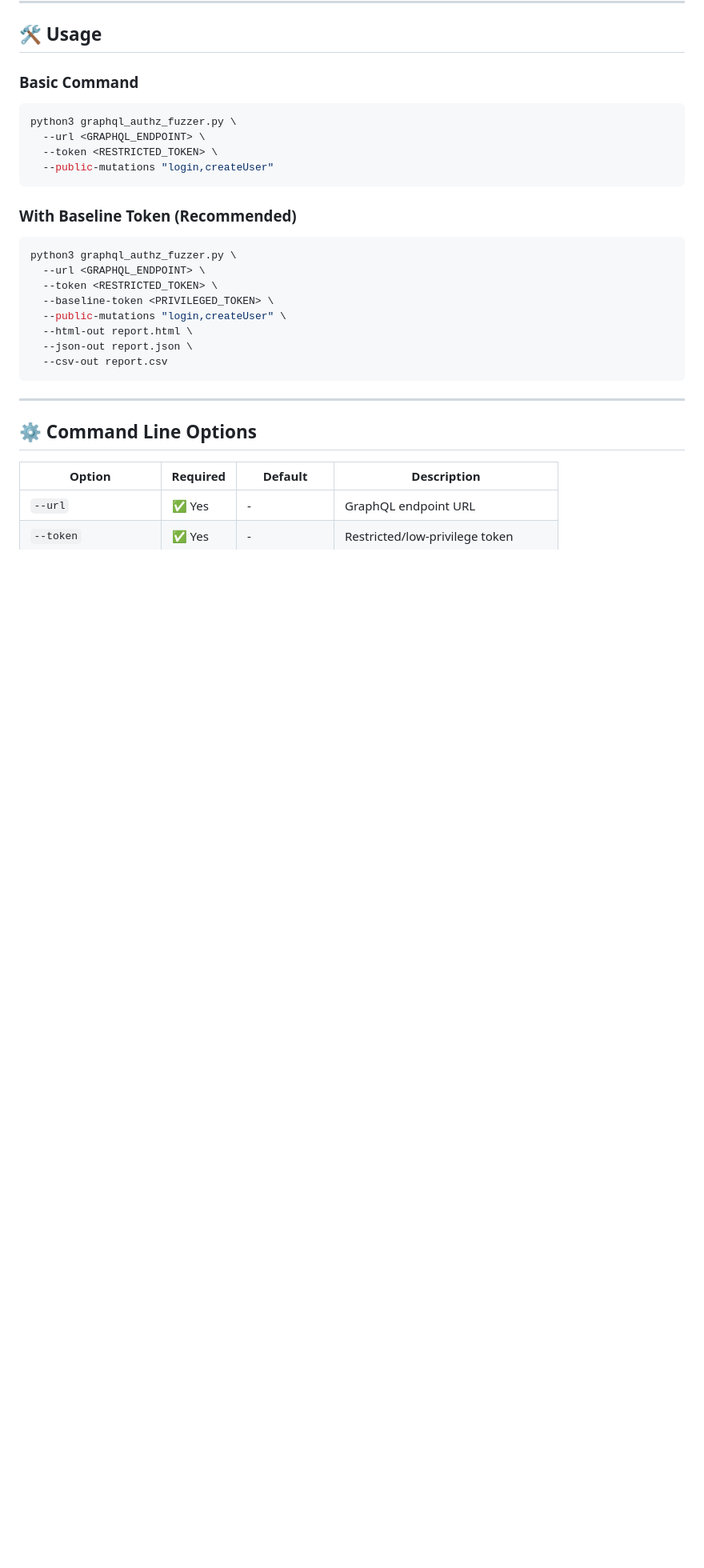
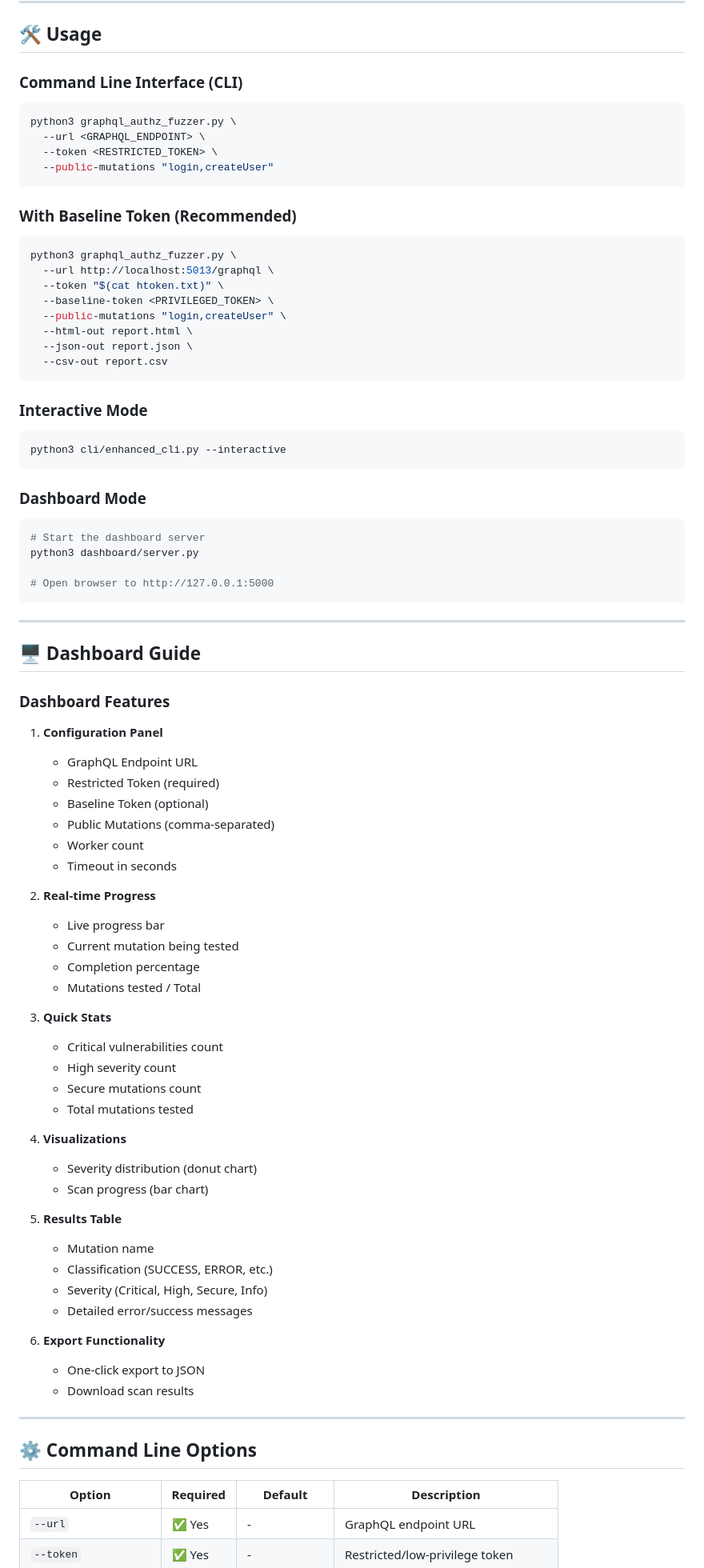
Before and after one commit to measwincm/GraphQL-API-Authorization-Fuzzer, a Markdown page: README.md, the part around one of its changes. Shown at 80% size. Rendered like a GitHub page; blank space fills up the shorter version.

````diff
--- a/README.md
+++ b/README.md
@@ -240,7 +253,7 @@ chmod +x graphql_authz_fuzzer.py
 
 ## 🛠️ Usage
 
-### Basic Command
+### Command Line Interface (CLI)
 
 ```bash
 python3 graphql_authz_fuzzer.py \
@@ -253,14 +266,69 @@ python3 graphql_authz_fuzzer.py \
 
 ```bash
 python3 graphql_authz_fuzzer.py \
-  --url <GRAPHQL_ENDPOINT> \
-  --token <RESTRICTED_TOKEN> \
+  --url http://localhost:5013/graphql \
+  --token "$(cat htoken.txt)" \
   --baseline-token <PRIVILEGED_TOKEN> \
   --public-mutations "login,createUser" \
   --html-out report.html \
   --json-out report.json \
   --csv-out report.csv
 ```
+
+### Interactive Mode
+
+```bash
+python3 cli/enhanced_cli.py --interactive
+```
+
+### Dashboard Mode
+
+```bash
+# Start the dashboard server
+python3 dashboard/server.py
+
+# Open browser to http://127.0.0.1:5000
+```
+
+---
+
+## 🖥️ Dashboard Guide
+
+### Dashboard Features
+
+1. **Configuration Panel**
+   - GraphQL Endpoint URL
+   - Restricted Token (required)
+   - Baseline Token (optional)
+   - Public Mutations (comma-separated)
+   - Worker count
+   - Timeout in seconds
+
+2. **Real-time Progress**
+   - Live progress bar
+   - Current mutation being tested
+   - Completion percentage
+   - Mutations tested / Total
+
+3. **Quick Stats**
+   - Critical vulnerabilities count
+   - High severity count
+   - Secure mutations count
+   - Total mutations tested
+
+4. **Visualizations**
+   - Severity distribution (donut chart)
+   - Scan progress (bar chart)
+
+5. **Results Table**
+   - Mutation name
+   - Classification (SUCCESS, ERROR, etc.)
+   - Severity (Critical, High, Secure, Info)
+   - Detailed error/success messages
+
+6. **Export Functionality**
+   - One-click export to JSON
+   - Download scan results
 
 ---
 
````
Also changed, not shown: other parts of README.md (+130 -170 lines).
